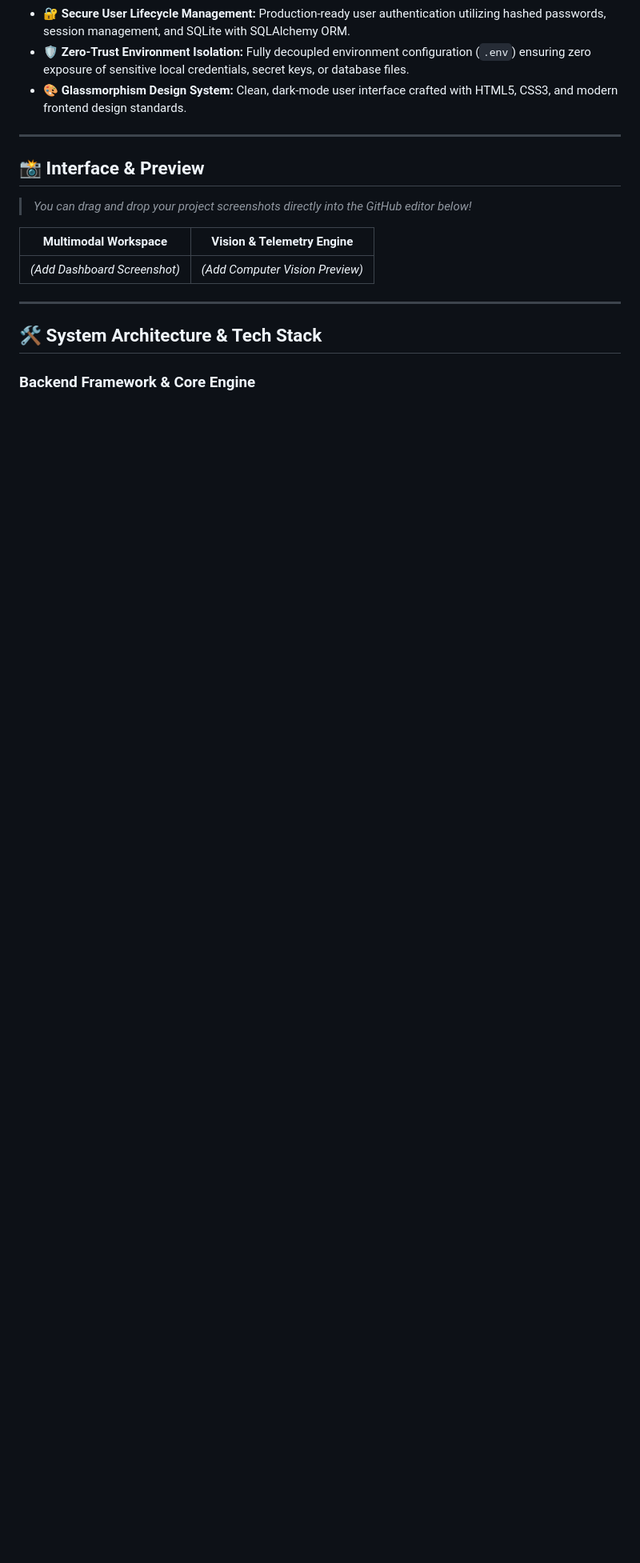
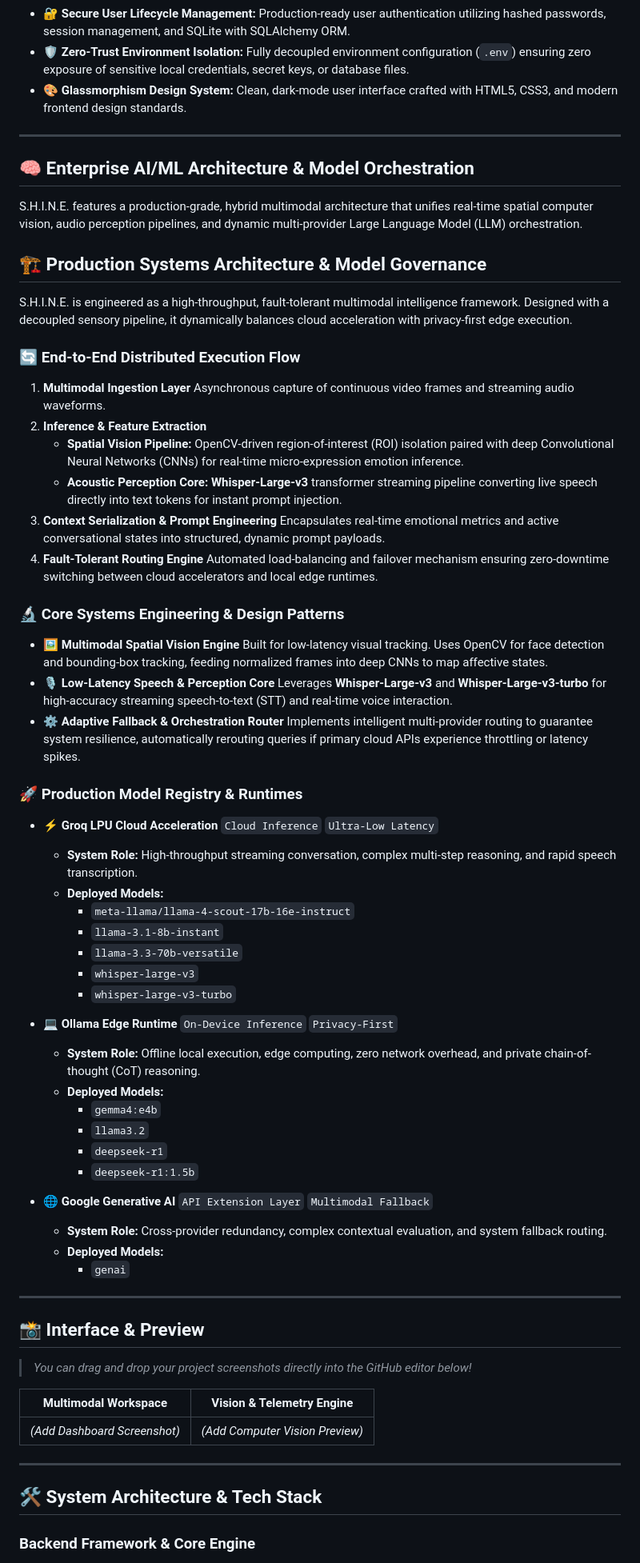
Before and after one commit to ShayaniRoy/Synaptic-Holistic-Integrated-Neural-Entity, a Markdown page: README.md, the part around the change. Shown at 80% size. Drawn GitHub-style; blank space fills up the shorter version.

```diff
--- a/README.md
+++ b/README.md
@@ -26,6 +26,60 @@
 * 🛡️ **Zero-Trust Environment Isolation:** Fully decoupled environment configuration (`.env`) ensuring zero exposure of sensitive local credentials, secret keys, or database files.
 * 🎨 **Glassmorphism Design System:** Clean, dark-mode user interface crafted with HTML5, CSS3, and modern frontend design standards.
 
+---
+
+## 🧠 Enterprise AI/ML Architecture & Model Orchestration
+
+S.H.I.N.E. features a production-grade, hybrid multimodal architecture that unifies real-time spatial computer vision, audio perception pipelines, and dynamic multi-provider Large Language Model (LLM) orchestration.
+
+## 🏗️ Production Systems Architecture & Model Governance
+
+S.H.I.N.E. is engineered as a high-throughput, fault-tolerant multimodal intelligence framework. Designed with a decoupled sensory pipeline, it dynamically balances cloud acceleration with privacy-first edge execution.
+
+### 🔄 End-to-End Distributed Execution Flow
+
+1. **Multimodal Ingestion Layer**
+   Asynchronous capture of continuous video frames and streaming audio waveforms.
+2. **Inference & Feature Extraction**
+   * **Spatial Vision Pipeline:** OpenCV-driven region-of-interest (ROI) isolation paired with deep Convolutional Neural Networks (CNNs) for real-time micro-expression emotion inference.
+   * **Acoustic Perception Core:** **Whisper-Large-v3** transformer streaming pipeline converting live speech directly into text tokens for instant prompt injection.
+3. **Context Serialization & Prompt Engineering**
+   Encapsulates real-time emotional metrics and active conversational states into structured, dynamic prompt payloads.
+4. **Fault-Tolerant Routing Engine**
+   Automated load-balancing and failover mechanism ensuring zero-downtime switching between cloud accelerators and local edge runtimes.
+
+### 🔬 Core Systems Engineering & Design Patterns
+
+* **🖼️ Multimodal Spatial Vision Engine**
+  Built for low-latency visual tracking. Uses OpenCV for face detection and bounding-box tracking, feeding normalized frames into deep CNNs to map affective states.
+* **🎙️ Low-Latency Speech & Perception Core**
+  Leverages **Whisper-Large-v3** and **Whisper-Large-v3-turbo** for high-accuracy streaming speech-to-text (STT) and real-time voice interaction.
+* **⚙️ Adaptive Fallback & Orchestration Router**
+  Implements intelligent multi-provider routing to guarantee system resilience, automatically rerouting queries if primary cloud APIs experience throttling or latency spikes.
+
+### 🚀 Production Model Registry & Runtimes
+
+* **⚡ Groq LPU Cloud Acceleration** `Cloud Inference` `Ultra-Low Latency`
+  * **System Role:** High-throughput streaming conversation, complex multi-step reasoning, and rapid speech transcription.
+  * **Deployed Models:**
+    * `meta-llama/llama-4-scout-17b-16e-instruct`
+    * `llama-3.1-8b-instant`
+    * `llama-3.3-70b-versatile`
+    * `whisper-large-v3`
+    * `whisper-large-v3-turbo`
+
+* **💻 Ollama Edge Runtime** `On-Device Inference` `Privacy-First`
+  * **System Role:** Offline local execution, edge computing, zero network overhead, and private chain-of-thought (CoT) reasoning.
+  * **Deployed Models:**
+    * `gemma4:e4b`
+    * `llama3.2`
+    * `deepseek-r1`
+    * `deepseek-r1:1.5b`
+
+* **🌐 Google Generative AI** `API Extension Layer` `Multimodal Fallback`
+  * **System Role:** Cross-provider redundancy, complex contextual evaluation, and system fallback routing.
+  * **Deployed Models:**
+    * `genai`
 ---
 
 ## 📸 Interface & Preview
```
